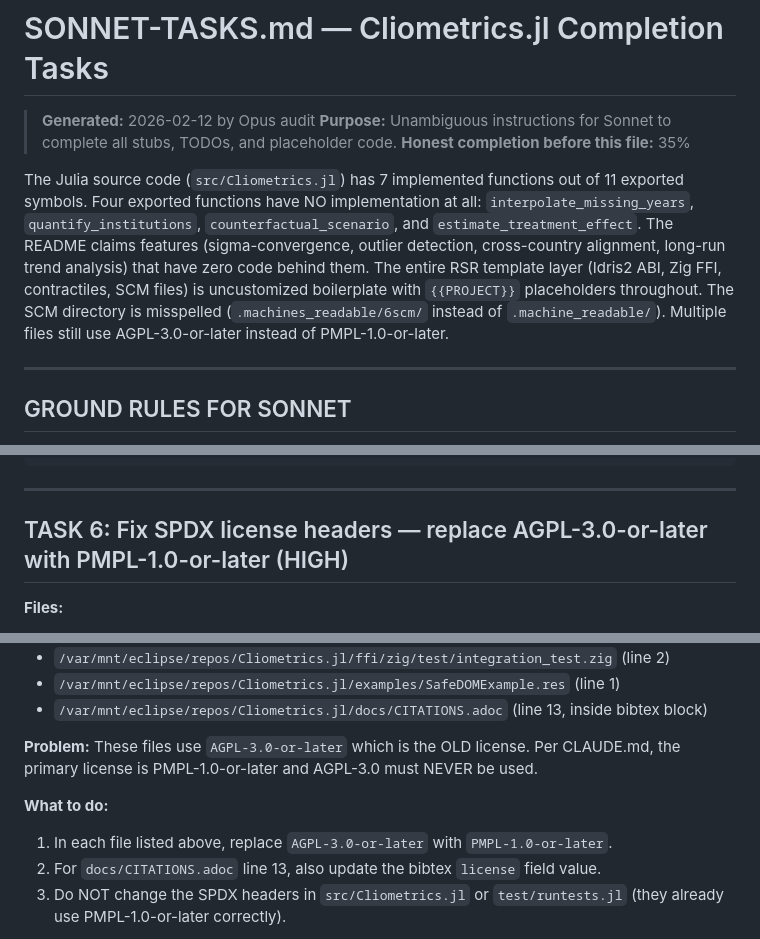
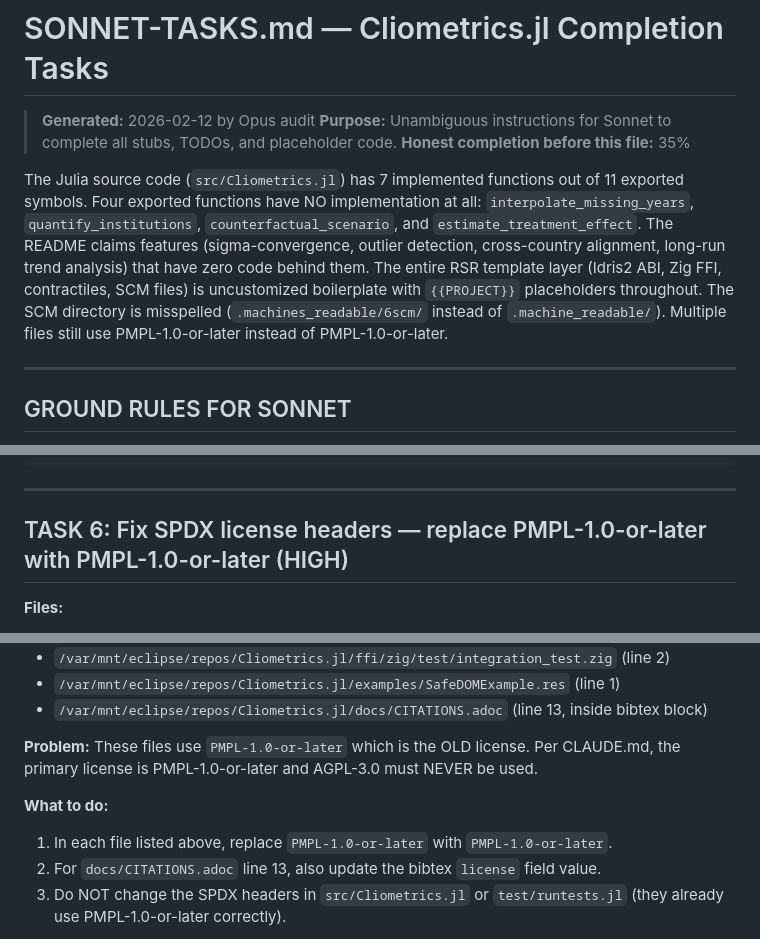
Before and after one commit to hyperpolymath/Cliometrics.jl, a Markdown page: SONNET-TASKS.md, 3 parts joined by grey strips. Rendered like a GitHub page.

Commit message:
fix: global AGPL-3.0-or-later → PMPL-1.0-or-later replacement
Comprehensive replacement in all file types (SPDX headers, dual-license,
workflow checks, package metadata).

Part of global TODO cleanup (2026-03-16).

Co-Authored-By: Claude Opus 4.6 (1M context) <noreply@anthropic.com>

```diff
--- a/SONNET-TASKS.md
+++ b/SONNET-TASKS.md
@@ -4,7 +4,7 @@
 > **Purpose:** Unambiguous instructions for Sonnet to complete all stubs, TODOs, and placeholder code.
 > **Honest completion before this file:** 35%
 
-The Julia source code (`src/Cliometrics.jl`) has 7 implemented functions out of 11 exported symbols. Four exported functions have NO implementation at all: `interpolate_missing_years`, `quantify_institutions`, `counterfactual_scenario`, and `estimate_treatment_effect`. The README claims features (sigma-convergence, outlier detection, cross-country alignment, long-run trend analysis) that have zero code behind them. The entire RSR template layer (Idris2 ABI, Zig FFI, contractiles, SCM files) is uncustomized boilerplate with `{{PROJECT}}` placeholders throughout. The SCM directory is misspelled (`.machines_readable/6scm/` instead of `.machine_readable/`). Multiple files still use AGPL-3.0-or-later instead of PMPL-1.0-or-later.
+The Julia source code (`src/Cliometrics.jl`) has 7 implemented functions out of 11 exported symbols. Four exported functions have NO implementation at all: `interpolate_missing_years`, `quantify_institutions`, `counterfactual_scenario`, and `estimate_treatment_effect`. The README claims features (sigma-convergence, outlier detection, cross-country alignment, long-run trend analysis) that have zero code behind them. The entire RSR template layer (Idris2 ABI, Zig FFI, contractiles, SCM files) is uncustomized boilerplate with `{{PROJECT}}` placeholders throughout. The SCM directory is misspelled (`.machines_readable/6scm/` instead of `.machine_readable/`). Multiple files still use PMPL-1.0-or-later instead of PMPL-1.0-or-later.
 
 ---
 
@@ -200,7 +200,7 @@ using Pkg; Pkg.test()
 
 ---
 
-## TASK 6: Fix SPDX license headers — replace AGPL-3.0-or-later with PMPL-1.0-or-later (HIGH)
+## TASK 6: Fix SPDX license headers — replace PMPL-1.0-or-later with PMPL-1.0-or-later (HIGH)
 
 **Files:**
 - `/var/mnt/eclipse/repos/Cliometrics.jl/.machines_readable/6scm/STATE.scm` (line 1)
@@ -214,10 +214,10 @@ using Pkg; Pkg.test()
 - `/var/mnt/eclipse/repos/Cliometrics.jl/examples/SafeDOMExample.res` (line 1)
 - `/var/mnt/eclipse/repos/Cliometrics.jl/docs/CITATIONS.adoc` (line 13, inside bibtex block)
 
-**Problem:** These files use `AGPL-3.0-or-later` which is the OLD license. Per CLAUDE.md, the primary license is PMPL-1.0-or-later and AGPL-3.0 must NEVER be used.
+**Problem:** These files use `PMPL-1.0-or-later` which is the OLD license. Per CLAUDE.md, the primary license is PMPL-1.0-or-later and AGPL-3.0 must NEVER be used.
 
 **What to do:**
-1. In each file listed above, replace `AGPL-3.0-or-later` with `PMPL-1.0-or-later`.
+1. In each file listed above, replace `PMPL-1.0-or-later` with `PMPL-1.0-or-later`.
 2. For `docs/CITATIONS.adoc` line 13, also update the bibtex `license` field value.
 3. Do NOT change the SPDX headers in `src/Cliometrics.jl` or `test/runtests.jl` (they already use PMPL-1.0-or-later correctly).
 
```
Also changed, not shown: other parts of SONNET-TASKS.md (+1 -1 lines).
